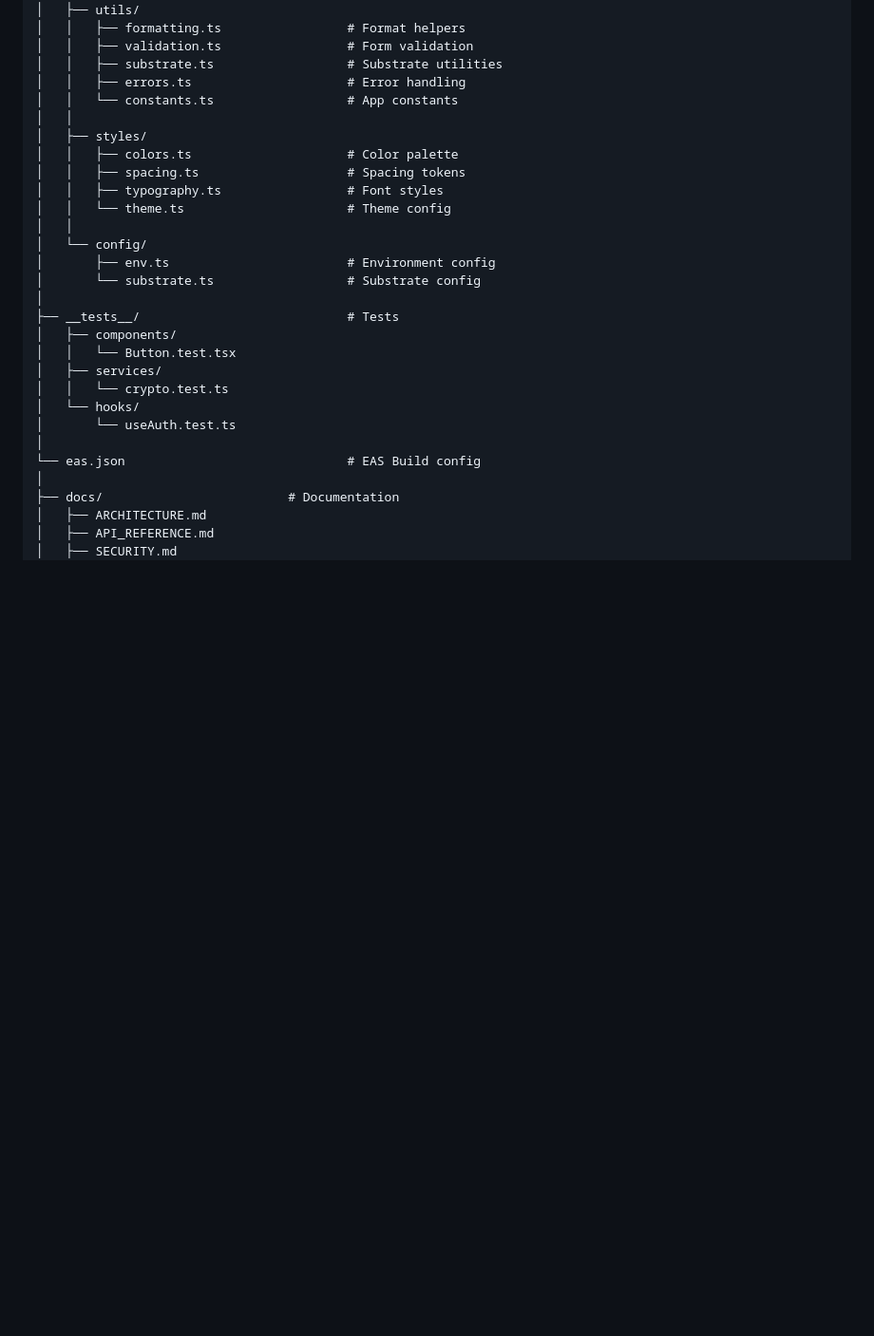
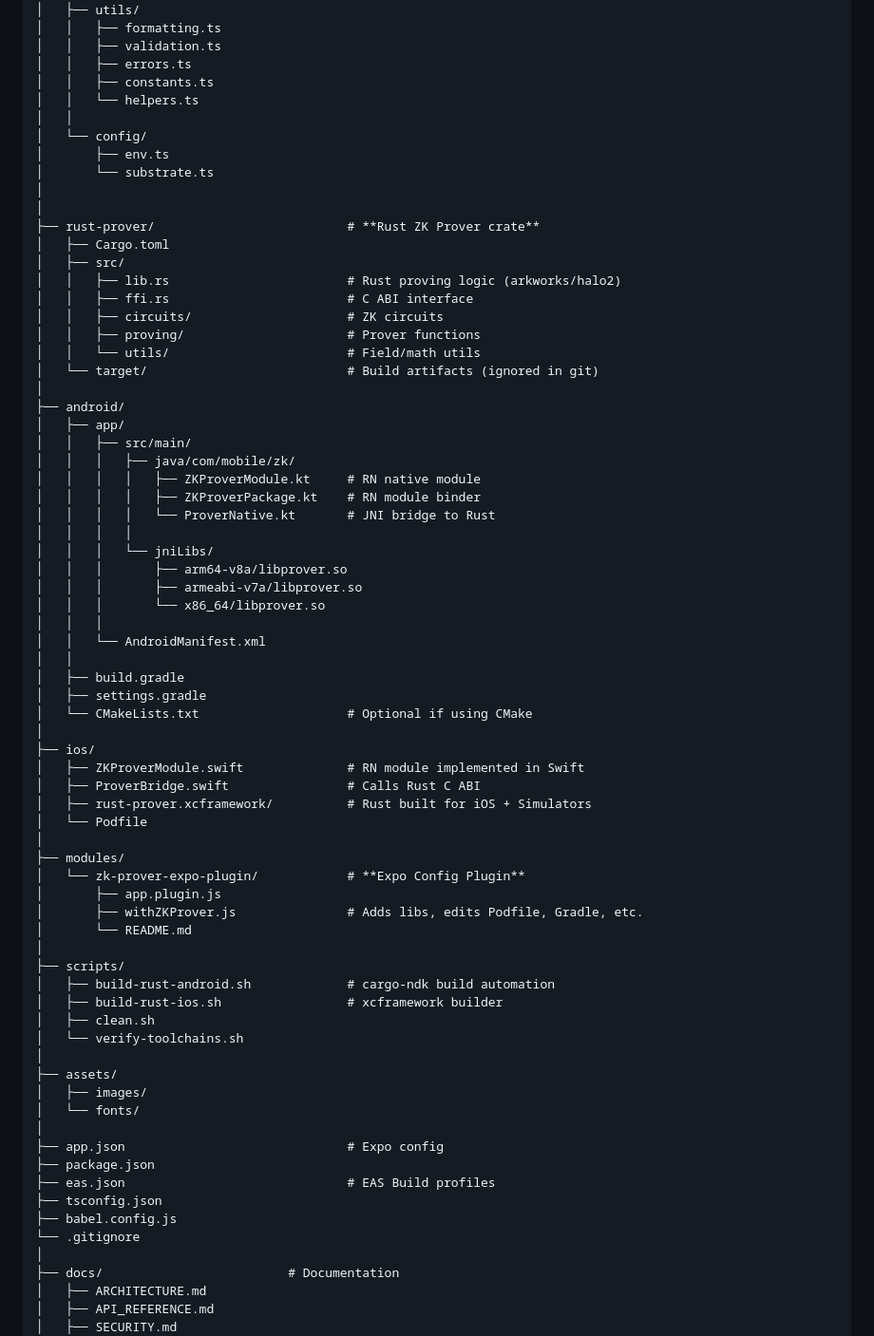
Before and after one commit to Teewa56/parachain, a Markdown page: README.md, the part around one of its changes. Shown at 95% size. GitHub-like rendering; blank space fills up the shorter version.

```diff
--- a/README.md
+++ b/README.md
@@ -921,30 +980,73 @@ identity-parachain/
 │   │
 │   ├── utils/
-│   │   ├── formatting.ts                 # Format helpers
-│   │   ├── validation.ts                 # Form validation
-│   │   ├── substrate.ts                  # Substrate utilities
-│   │   ├── errors.ts                     # Error handling
-│   │   └── constants.ts                  # App constants
-│   │
-│   ├── styles/
-│   │   ├── colors.ts                     # Color palette
-│   │   ├── spacing.ts                    # Spacing tokens
-│   │   ├── typography.ts                 # Font styles
-│   │   └── theme.ts                      # Theme config
+│   │   ├── formatting.ts
+│   │   ├── validation.ts
+│   │   ├── errors.ts
+│   │   ├── constants.ts
+│   │   └── helpers.ts
 │   │
 │   └── config/
-│       ├── env.ts                        # Environment config
-│       └── substrate.ts                  # Substrate config
+│       ├── env.ts
+│       └── substrate.ts
 │
-├── __tests__/                            # Tests
-│   ├── components/
-│   │   └── Button.test.tsx
-│   ├── services/
-│   │   └── crypto.test.ts
-│   └── hooks/
-│       └── useAuth.test.ts
 │
-└── eas.json                              # EAS Build config
+├── rust-prover/                          # **Rust ZK Prover crate**
+│   ├── Cargo.toml
+│   ├── src/
+│   │   ├── lib.rs                        # Rust proving logic (arkworks/halo2)
+│   │   ├── ffi.rs                        # C ABI interface
+│   │   ├── circuits/                     # ZK circuits
+│   │   ├── proving/                      # Prover functions
+│   │   └── utils/                        # Field/math utils
+│   └── target/                           # Build artifacts (ignored in git)
+│
+├── android/
+│   ├── app/
+│   │   ├── src/main/
+│   │   │   ├── java/com/mobile/zk/
+│   │   │   │   ├── ZKProverModule.kt     # RN native module
+│   │   │   │   ├── ZKProverPackage.kt    # RN module binder
+│   │   │   │   └── ProverNative.kt       # JNI bridge to Rust
+│   │   │   │
+│   │   │   └── jniLibs/
+│   │   │       ├── arm64-v8a/libprover.so
+│   │   │       ├── armeabi-v7a/libprover.so
+│   │   │       └── x86_64/libprover.so
+│   │   │
+│   │   └── AndroidManifest.xml
+│   │
+│   ├── build.gradle
+│   ├── settings.gradle
+│   └── CMakeLists.txt                    # Optional if using CMake
+│
+├── ios/
+│   ├── ZKProverModule.swift              # RN module implemented in Swift
+│   ├── ProverBridge.swift                # Calls Rust C ABI
+│   ├── rust-prover.xcframework/          # Rust built for iOS + Simulators
+│   └── Podfile
+│
+├── modules/
+│   └── zk-prover-expo-plugin/            # **Expo Config Plugin**
+│       ├── app.plugin.js
+│       ├── withZKProver.js               # Adds libs, edits Podfile, Gradle, etc.
+│       └── README.md
+│
+├── scripts/
+│   ├── build-rust-android.sh             # cargo-ndk build automation
+│   ├── build-rust-ios.sh                 # xcframework builder
+│   ├── clean.sh
+│   └── verify-toolchains.sh
+│
+├── assets/
+│   ├── images/
+│   └── fonts/
+│
+├── app.json                              # Expo config
+├── package.json
+├── eas.json                              # EAS Build profiles
+├── tsconfig.json
+├── babel.config.js
+└── .gitignore
 │
 ├── docs/                         # Documentation
 │   ├── ARCHITECTURE.md
```
Also changed, not shown: other parts of README.md (+82 -23 lines).
